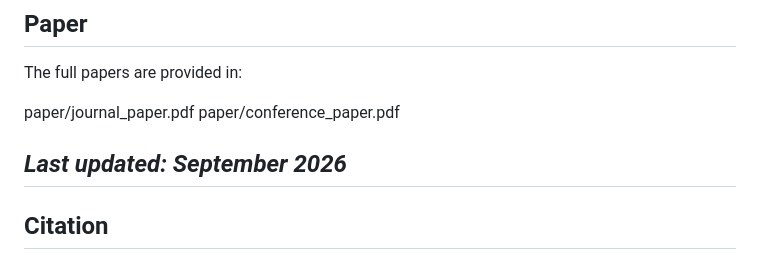
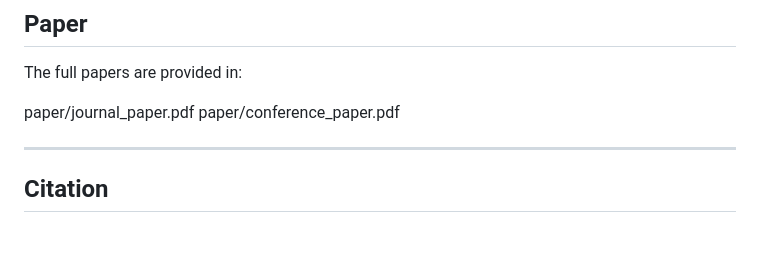
Before and after one commit to ZakariyaAlHelal/portfolio-selection-knapsack-sa, a Markdown page: README.md, the part around the change. GitHub-like rendering; blank space fills up the shorter version.

```diff
--- a/README.md
+++ b/README.md
@@ -107,7 +107,6 @@ The full papers are provided in:
 paper/journal_paper.pdf
 paper/conference_paper.pdf
 
-_Last updated: September 2026_
 ---
 ## Citation
 
```
